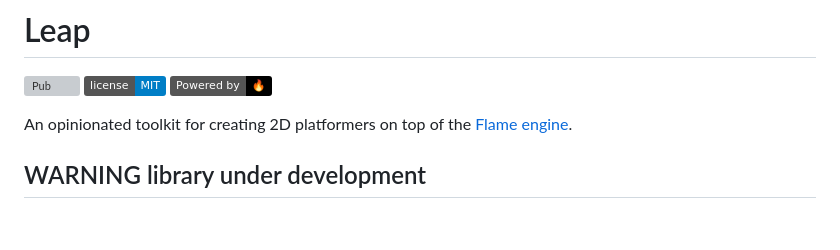
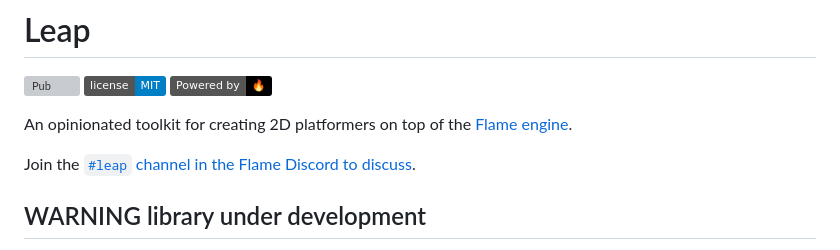
Before and after one commit to kurtome/leap, a Markdown page: README.md, the part around the change. Rendered like a GitHub page; badges without logos; blank space fills up the shorter version; grey boxes are pictures that could not be loaded.

Commit message:
docs: adding discord link

```diff
--- a/README.md
+++ b/README.md
@@ -6,6 +6,8 @@
 
 An opinionated toolkit for creating 2D platformers on top of the
 [Flame engine](https://flame-engine.org/).
+
+Join the [`#leap` channel in the Flame Discord to discuss](https://discord.gg/mTNKQGjh9K).
 
 ## WARNING library under development
 
```
